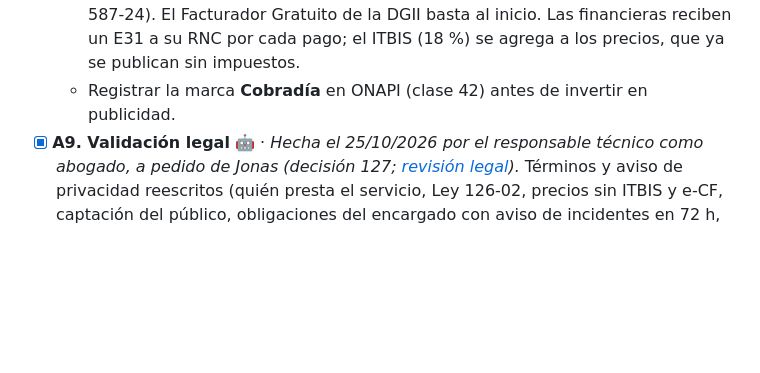
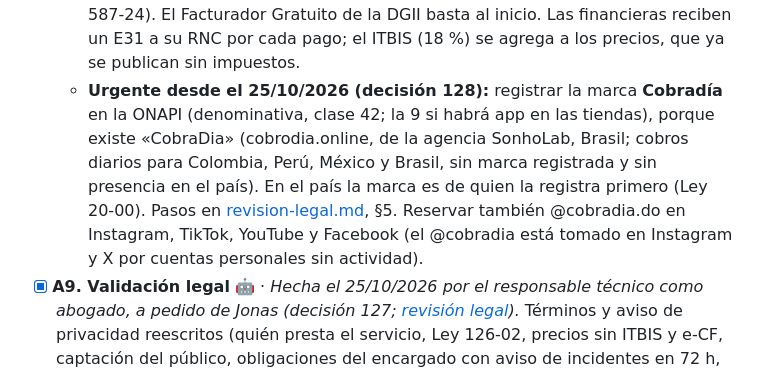
Before and after one commit to JonasJavier/Sistemas-de-prestamos, a Markdown page: docs/operacion/comercializacion.md, the part around the change. GitHub-like rendering; blank space fills up the shorter version.

```diff
--- a/docs/operacion/comercializacion.md
+++ b/docs/operacion/comercializacion.md
@@ -39,7 +39,7 @@ Con la fase A resuelta se puede vender a un primer cliente piloto. Con A y B, ab
   - 🤖 Mostrar en Suscripción los datos bancarios, el monto y la referencia que debe poner la empresa.
 - [ ] **A8. La empresa que vende** 👤 · *Revisado el 25/10/2026 ([revisión legal](revision-legal.md), §1).*
   - RNC como **persona física** (RC-01 por la Oficina Virtual, gratis; no hace falta SRL para empezar). Al tenerlo: certificado de firma digital y alta como emisor electrónico, porque la factura es **e-CF** (120 días desde la inscripción, Decreto 587-24). El Facturador Gratuito de la DGII basta al inicio. Las financieras reciben un E31 a su RNC por cada pago; el ITBIS (18 %) se agrega a los precios, que ya se publican sin impuestos.
-  - Registrar la marca **Cobradía** en ONAPI (clase 42) antes de invertir en publicidad.
+  - **Urgente desde el 25/10/2026 (decisión 128):** registrar la marca **Cobradía** en la ONAPI (denominativa, clase 42; la 9 si habrá app en las tiendas), porque existe «CobraDia» (cobrodia.online, de la agencia SonhoLab, Brasil; cobros diarios para Colombia, Perú, México y Brasil, sin marca registrada y sin presencia en el país). En el país la marca es de quien la registra primero (Ley 20-00). Pasos en [revision-legal.md](revision-legal.md), §5. Reservar también @cobradia.do en Instagram, TikTok, YouTube y Facebook (el @cobradia está tomado en Instagram y X por cuentas personales sin actividad).
 - [x] **A9. Validación legal** 🤖 · *Hecha el 25/10/2026 por el responsable técnico como abogado, a pedido de Jonas (decisión 127; [revisión legal](revision-legal.md)).* Términos y aviso de privacidad reescritos (quién presta el servicio, Ley 126-02, precios sin ITBIS y e-CF, captación del público, obligaciones del encargado con aviso de incidentes en 72 h, transferencia a EE. UU.); plantillas corregidas a la Ley 45-20 (garantía mobiliaria y SEGM), la Ley 108-05 (hipoteca), la Ley 140-15 y el art. 545 CPC (pagaré notarial), el art. 583 CPC (mandamiento) y la Ley 358-05 (condiciones del crédito). La banda «pendiente de validación legal» se quitó. ⚖️ Queda, sin urgencia, una lectura de un abogado colegiado cuando haya 5–10 clientes.
 
 ## Fase B · Antes del primer cliente piloto
```
Also changed, not shown: docs/operacion/revision-legal.md (+17 -1 lines), docs/proyecto/decisiones.md (+1 -0 lines).
